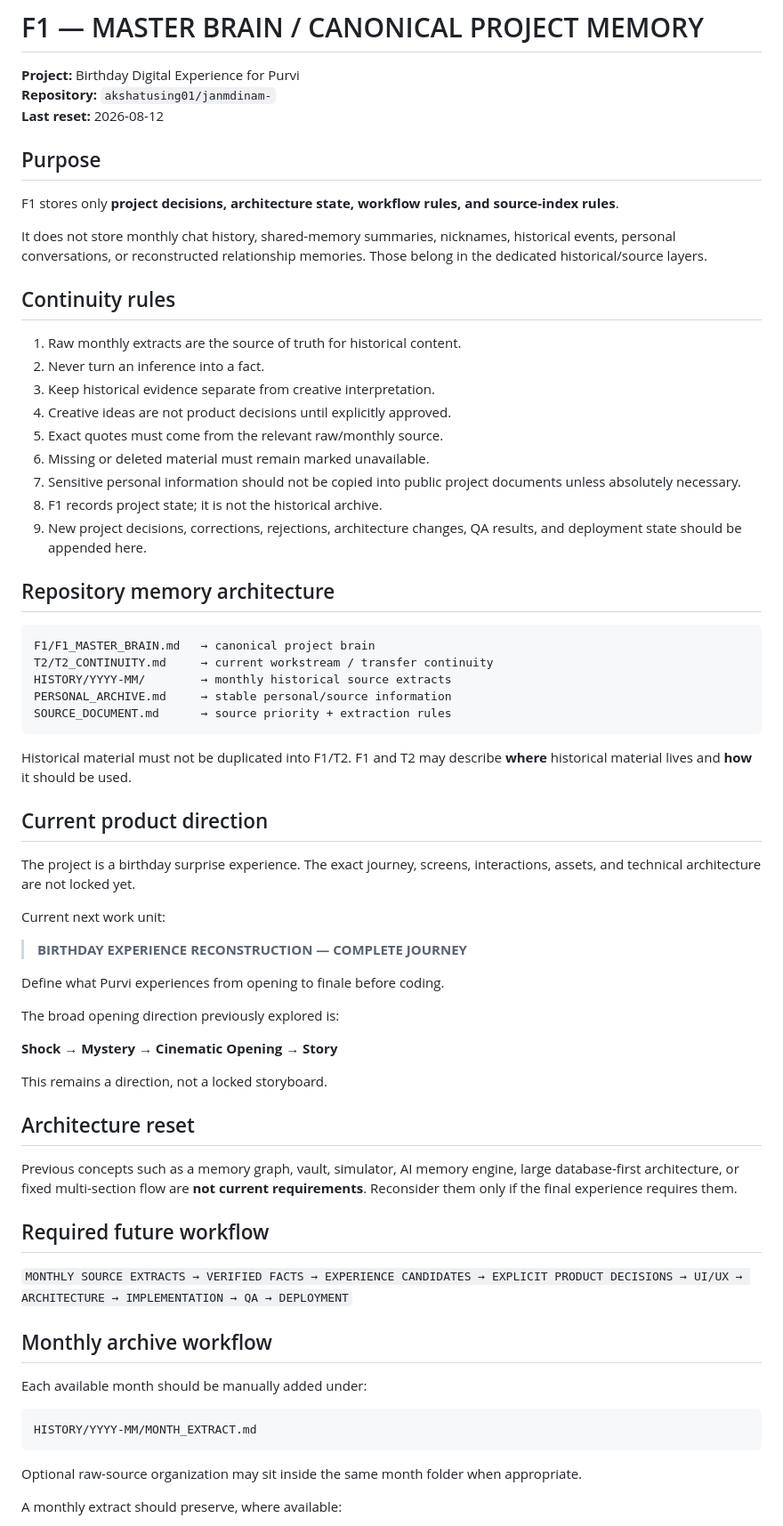
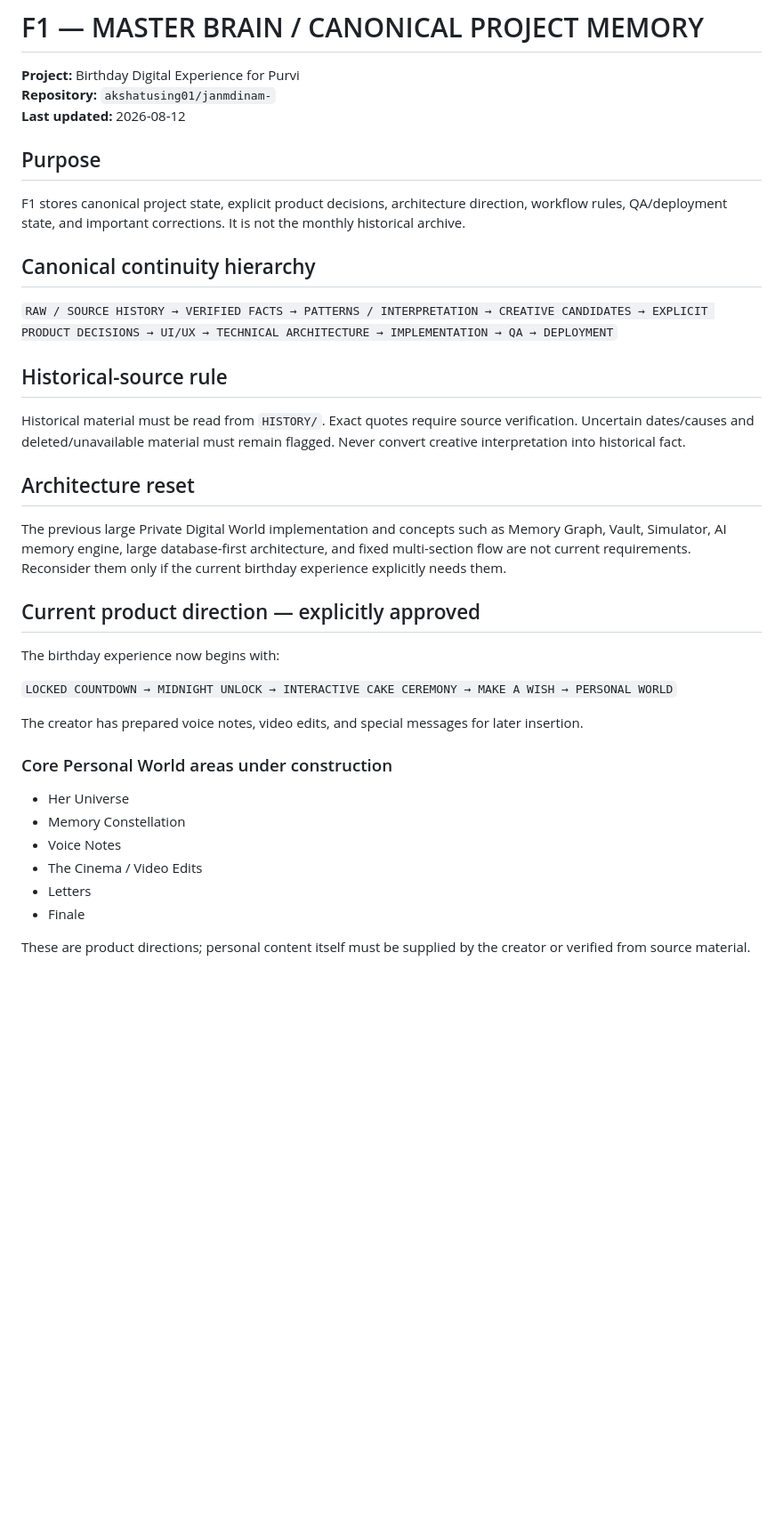
Before and after one commit to akshatusing01/janmdinam-, a Markdown page: F1/F1_MASTER_BRAIN.md, the part around one of its changes. Shown at 89% size. Rendered like a GitHub page; blank space fills up the shorter version.

Commit message:
Lock current birthday experience direction and content constraints

````diff
--- a/F1/F1_MASTER_BRAIN.md
+++ b/F1/F1_MASTER_BRAIN.md
@@ -2,71 +2,40 @@
 
 **Project:** Birthday Digital Experience for Purvi
 **Repository:** `akshatusing01/janmdinam-`
-**Last reset:** 2026-08-12
+**Last updated:** 2026-08-12
 
 ## Purpose
 
-F1 stores only **project decisions, architecture state, workflow rules, and source-index rules**.
+F1 stores canonical project state, explicit product decisions, architecture direction, workflow rules, QA/deployment state, and important corrections. It is not the monthly historical archive.
 
-It does not store monthly chat history, shared-memory summaries, nicknames, historical events, personal conversations, or reconstructed relationship memories. Those belong in the dedicated historical/source layers.
+## Canonical continuity hierarchy
 
-## Continuity rules
+`RAW / SOURCE HISTORY → VERIFIED FACTS → PATTERNS / INTERPRETATION → CREATIVE CANDIDATES → EXPLICIT PRODUCT DECISIONS → UI/UX → TECHNICAL ARCHITECTURE → IMPLEMENTATION → QA → DEPLOYMENT`
 
-1. Raw monthly extracts are the source of truth for historical content.
-2. Never turn an inference into a fact.
-3. Keep historical evidence separate from creative interpretation.
-4. Creative ideas are not product decisions until explicitly approved.
-5. Exact quotes must come from the relevant raw/monthly source.
-6. Missing or deleted material must remain marked unavailable.
-7. Sensitive personal information should not be copied into public project documents unless absolutely necessary.
-8. F1 records project state; it is not the historical archive.
-9. New project decisions, corrections, rejections, architecture changes, QA results, and deployment state should be appended here.
+## Historical-source rule
 
-## Repository memory architecture
-
-```text
-F1/F1_MASTER_BRAIN.md   → canonical project brain
-T2/T2_CONTINUITY.md     → current workstream / transfer continuity
-HISTORY/YYYY-MM/        → monthly historical source extracts
-PERSONAL_ARCHIVE.md     → stable personal/source information
-SOURCE_DOCUMENT.md      → source priority + extraction rules
-```
-
-Historical material must not be duplicated into F1/T2. F1 and T2 may describe **where** historical material lives and **how** it should be used.
-
-## Current product direction
-
-The project is a birthday surprise experience. The exact journey, screens, interactions, assets, and technical architecture are not locked yet.
-
-Current next work unit:
-
-> **BIRTHDAY EXPERIENCE RECONSTRUCTION — COMPLETE JOURNEY**
-
-Define what Purvi experiences from opening to finale before coding.
-
-The broad opening direction previously explored is:
-
-**Shock → Mystery → Cinematic Opening → Story**
-
-This remains a direction, not a locked storyboard.
+Historical material must be read from `HISTORY/`. Exact quotes require source verification. Uncertain dates/causes and deleted/unavailable material must remain flagged. Never convert creative interpretation into historical fact.
 
 ## Architecture reset
 
-Previous concepts such as a memory graph, vault, simulator, AI memory engine, large database-first architecture, or fixed multi-section flow are **not current requirements**. Reconsider them only if the final experience requires them.
+The previous large Private Digital World implementation and concepts such as Memory Graph, Vault, Simulator, AI memory engine, large database-first architecture, and fixed multi-section flow are not current requirements. Reconsider them only if the current birthday experience explicitly needs them.
 
-## Required future workflow
+## Current product direction — explicitly approved
 
-`MONTHLY SOURCE EXTRACTS → VERIFIED FACTS → EXPERIENCE CANDIDATES → EXPLICIT PRODUCT DECISIONS → UI/UX → ARCHITECTURE → IMPLEMENTATION → QA → DEPLOYMENT`
+The birthday experience now begins with:
 
-## Monthly archive workflow
+`LOCKED COUNTDOWN → MIDNIGHT UNLOCK → INTERACTIVE CAKE CEREMONY → MAKE A WISH → PERSONAL WORLD`
 
-Each available month should be manually added under:
+The creator has prepared voice notes, video edits, and special messages for later insertion.
 
-```text
-HISTORY/YYYY-MM/MONTH_EXTRACT.md
-```
+### Core Personal World areas under construction
 
-Optional raw-source organization may sit inside the same month folder when appropriate.
+- Her Universe
+- Memory Constellation
+- Voice Notes
+- The Cinema / Video Edits
+- Letters
+- Finale
 
-A monthly extract should preserve, where available:
+These are product directions; personal content itself must be supplied by the creator or verified from source material.
 
````
Also changed, not shown: other parts of F1/F1_MASTER_BRAIN.md (+71 -53 lines).
